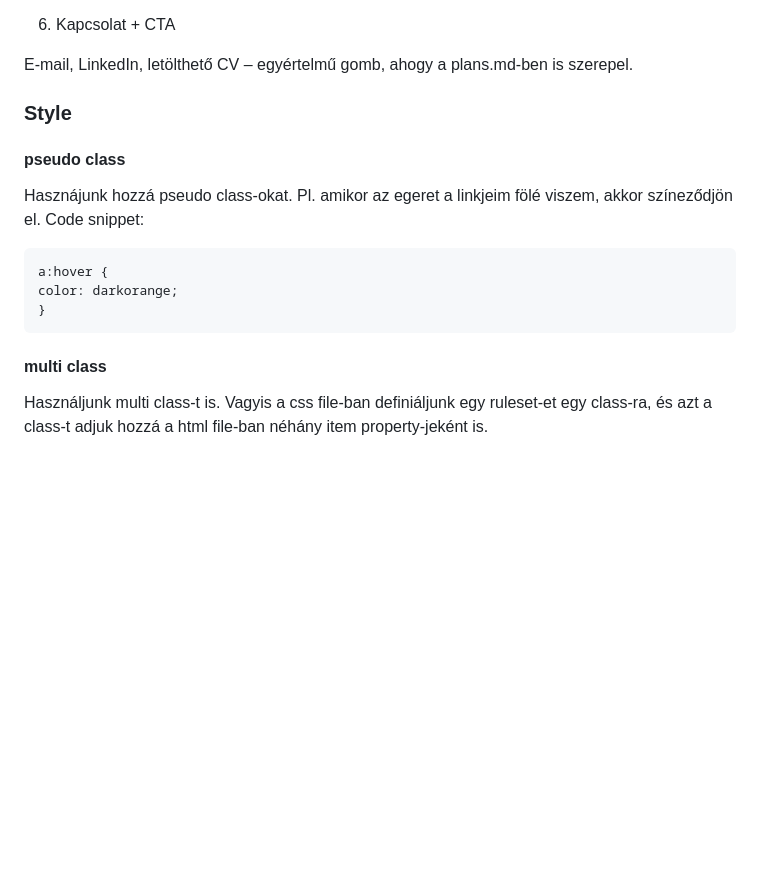
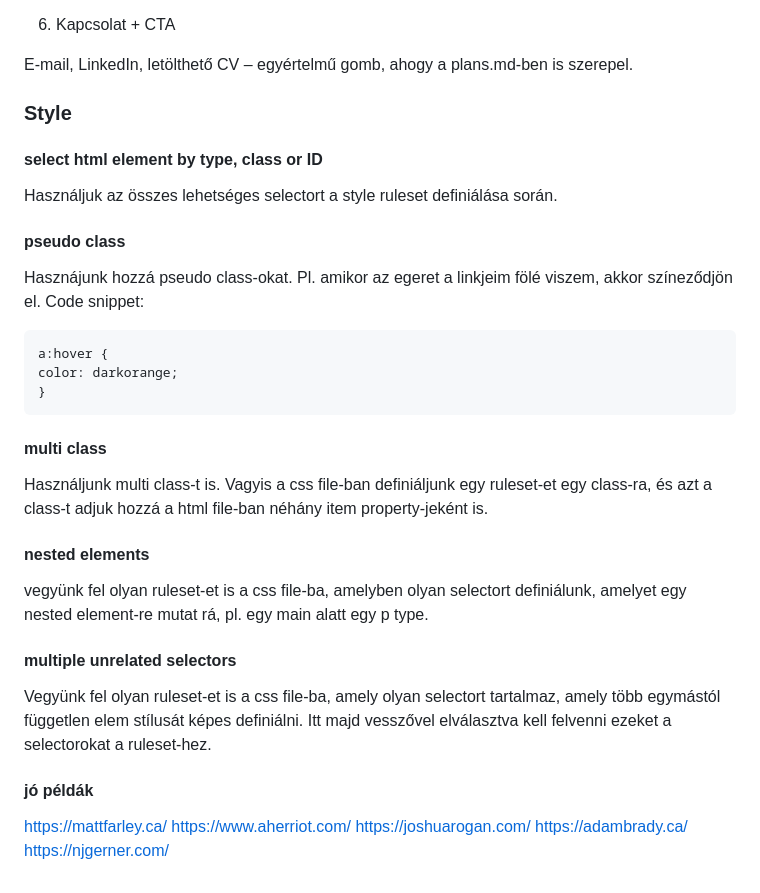
Before and after one commit to trained-athlete/my-portfolio, a Markdown page: plans.md, the part around the change. Rendered like a GitHub page; blank space fills up the shorter version.

Commit message:
Enhance styling guidelines in plans.md with additional CSS selector techniques and examples

````diff
--- a/plans.md
+++ b/plans.md
@@ -65,6 +65,10 @@ E-mail, LinkedIn, letölthető CV – egyértelmű gomb, ahogy a plans.md-ben is
 
 ### Style
 
+#### select html element by type, class or ID
+Használjuk az összes lehetséges selectort a style ruleset definiálása során.
+
+
 #### pseudo class
 Hasznájunk hozzá pseudo class-okat. Pl. amikor az egeret a linkjeim fölé viszem, akkor színeződjön el. Code snippet:
 ```css
@@ -72,6 +76,18 @@ a:hover {
 color: darkorange;
 }
 ```
-
 #### multi class
 Használjunk multi class-t is. Vagyis a css file-ban definiáljunk egy ruleset-et egy class-ra, és azt a class-t adjuk hozzá a html file-ban néhány item property-jeként is.
+
+#### nested elements
+vegyünk fel olyan ruleset-et is a css file-ba, amelyben olyan selectort definiálunk, amelyet egy nested element-re mutat rá, pl. egy main alatt egy p type.
+
+#### multiple unrelated selectors
+Vegyünk fel olyan ruleset-et is a css file-ba, amely olyan selectort tartalmaz, amely több egymástól független elem stílusát képes definiálni. Itt majd vesszővel elválasztva kell felvenni ezeket a selectorokat a ruleset-hez.
+
+#### jó példák
+https://mattfarley.ca/
+https://www.aherriot.com/
+https://joshuarogan.com/
+https://adambrady.ca/
+https://njgerner.com/
````
